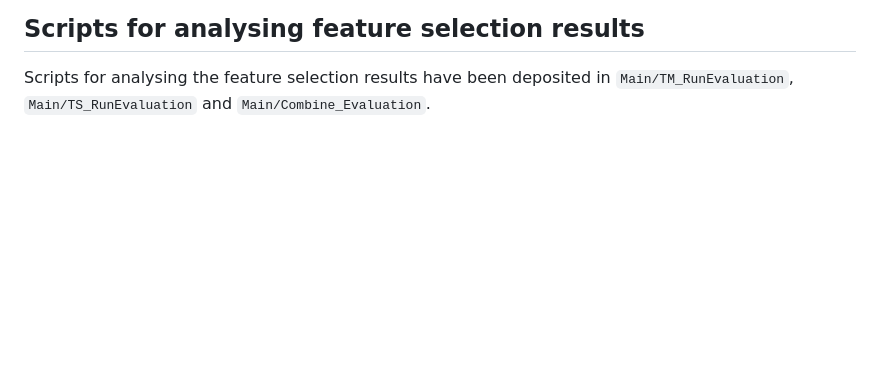
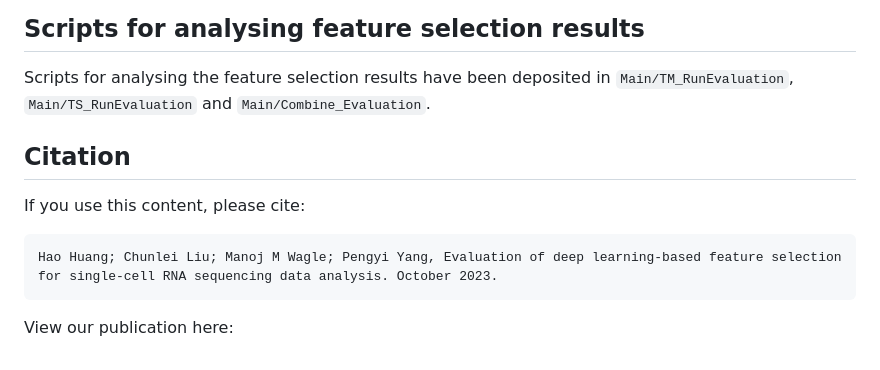
Before and after one commit to PYangLab/scDeepFeatures, a Markdown page: README.md, the part around the change. Rendered like a GitHub page; blank space fills up the shorter version.

````diff
--- a/README.md
+++ b/README.md
@@ -77,3 +77,10 @@ Scripts for feature selection have been deposited in `Main/TM_RunFeatureSelectio
 
 ## Scripts for analysing feature selection results
 Scripts for analysing the feature selection results have been deposited in `Main/TM_RunEvaluation`, `Main/TS_RunEvaluation` and `Main/Combine_Evaluation`.
+
+## Citation
+If you use this content, please cite:
+```
+Hao Huang; Chunlei Liu; Manoj M Wagle; Pengyi Yang, Evaluation of deep learning-based feature selection for single-cell RNA sequencing data analysis. October 2023.
+```
+View our publication here:
````
